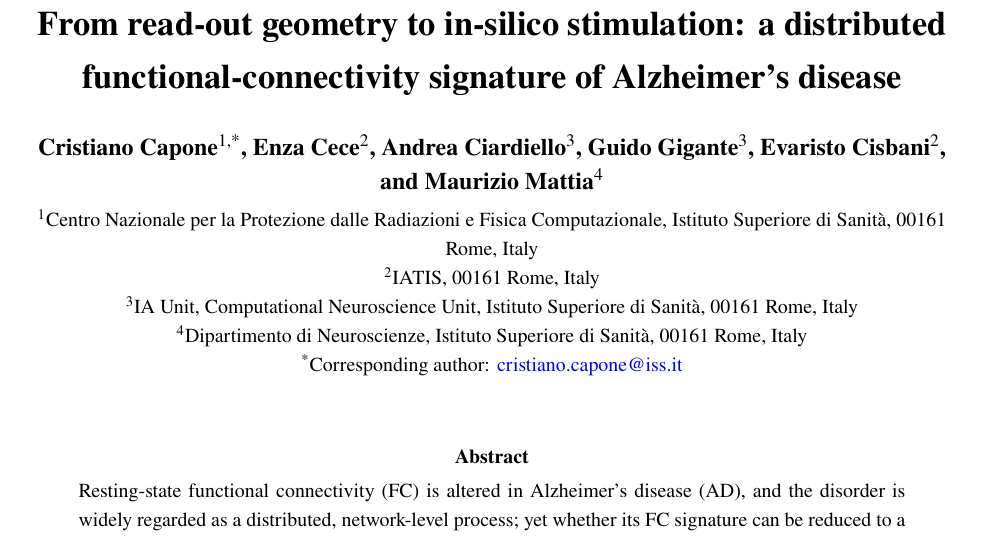
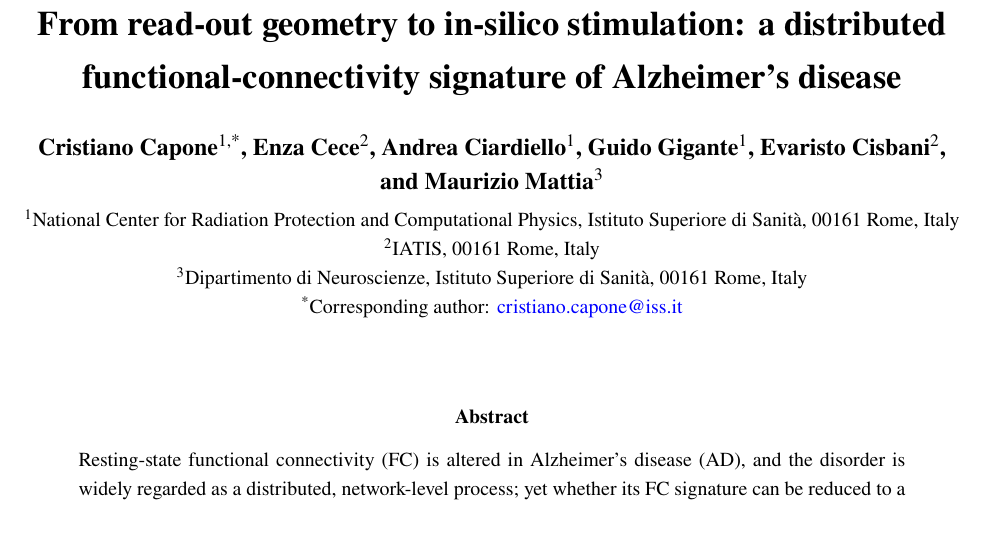
Before and after one commit to cristianocapone/AD-reservoir-FC-stimulation, a LaTeX paper (paper/main.tex): part of page 1 of 31, cut so that both start at the same text. Compiled offline with pdfLaTeX.

Commit message:
Manuscript: consolidate Capone/Ciardiello/Gigante affiliation
All three now share affil 1, National Center for Radiation Protection and
Computational Physics (in English), Istituto Superiore di Sanita. Removed
the separate "IA Unit, Computational Neuroscience Unit" affiliation
entirely. Cece/Cisbani (IATIS) and Mattia (Dipartimento di Neuroscienze)
unchanged.

```diff
--- a/paper/main.tex
+++ b/paper/main.tex
@@ -47,17 +47,15 @@ a distributed functional-connectivity signature of Alzheimer's disease}
 
 \author[1,*]{Cristiano Capone}
 \author[2]{Enza Cece}
-\author[3]{Andrea Ciardiello}
-\author[3]{Guido Gigante}
+\author[1]{Andrea Ciardiello}
+\author[1]{Guido Gigante}
 \author[2]{Evaristo Cisbani}
-\author[4]{Maurizio Mattia}
+\author[3]{Maurizio Mattia}
 
-\affil[1]{Centro Nazionale per la Protezione dalle Radiazioni e Fisica
-Computazionale, Istituto Superiore di Sanit\`a, 00161 Rome, Italy}
+\affil[1]{National Center for Radiation Protection and Computational Physics,
+Istituto Superiore di Sanit\`a, 00161 Rome, Italy}
 \affil[2]{IATIS, 00161 Rome, Italy}
-\affil[3]{IA Unit, Computational Neuroscience Unit, Istituto Superiore di
-Sanit\`a, 00161 Rome, Italy}
-\affil[4]{Dipartimento di Neuroscienze, Istituto Superiore di Sanit\`a,
+\affil[3]{Dipartimento di Neuroscienze, Istituto Superiore di Sanit\`a,
 00161 Rome, Italy}
 \affil[*]{Corresponding author: \href{mailto:cristiano.capone@iss.it}%
 {cristiano.capone@iss.it}}
```
Also changed, not shown: paper/main.pdf.
